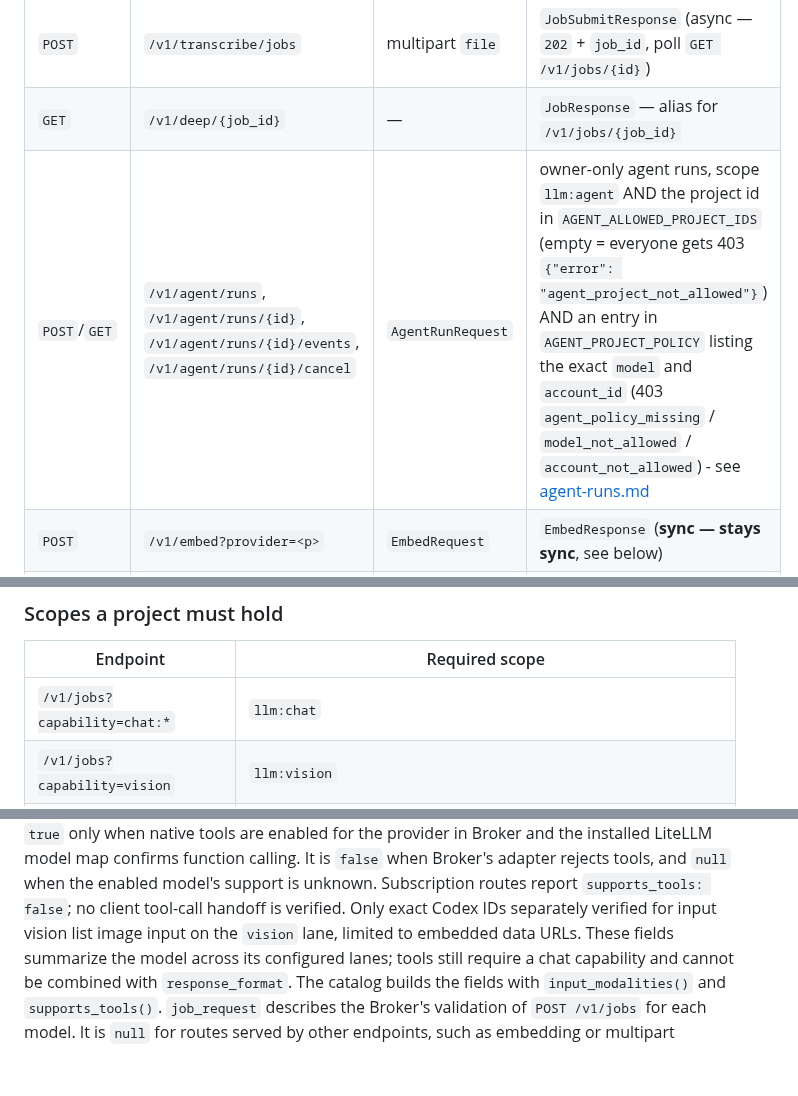
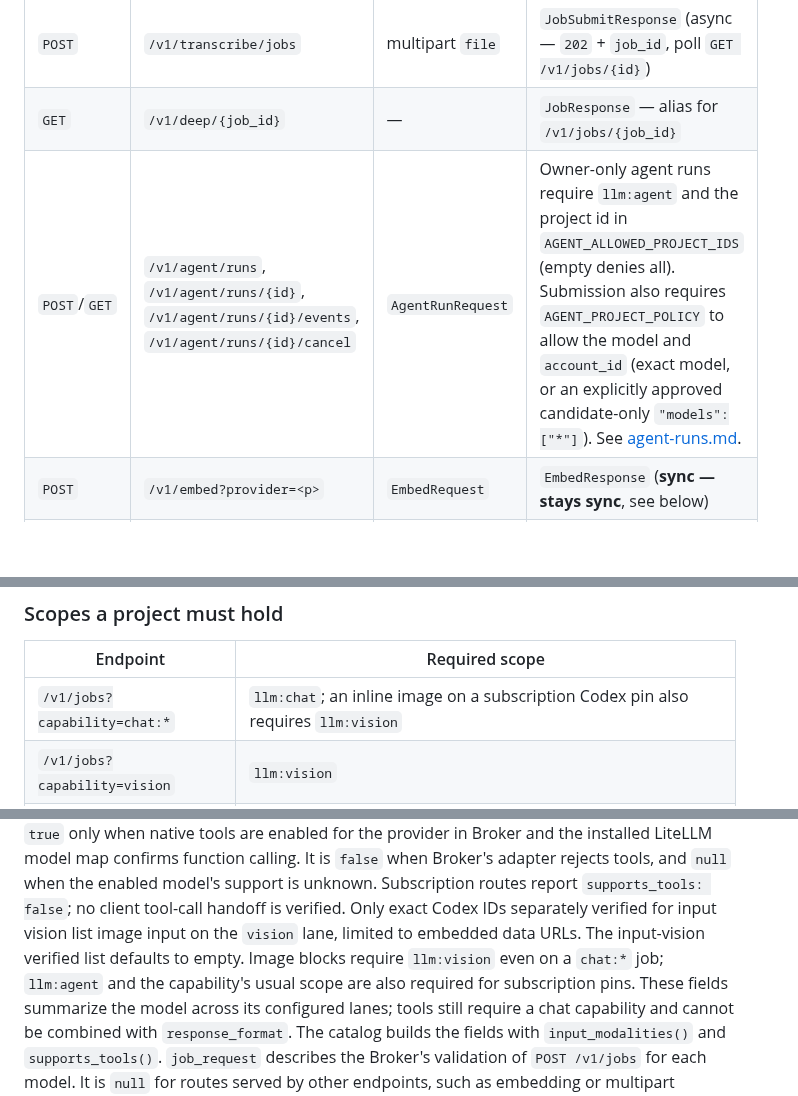
Before and after one commit to zapleoceo/AIbroker, a Markdown page: docs/api.md, 3 parts joined by grey strips. Rendered like a GitHub page; blank space fills up the shorter version.

Commit message:
Clarify vision scope and agent policy in API docs

```diff
--- a/docs/api.md
+++ b/docs/api.md
@@ -110,7 +110,7 @@ adaptive cooldowns), so a CDN/browser must never cache a snapshot.
 | `POST` | `/v1/deep` | `DeepRequest` | `DeepSubmitResponse` — **alias** for `/v1/jobs?capability=chat:deep` (backward-compat) |
 | `POST` | `/v1/transcribe/jobs` | multipart `file` | `JobSubmitResponse` (async — `202` + `job_id`, poll `GET /v1/jobs/{id}`) |
 | `GET` | `/v1/deep/{job_id}` | — | `JobResponse` — alias for `/v1/jobs/{job_id}` |
-| `POST`/`GET` | `/v1/agent/runs`, `/v1/agent/runs/{id}`, `/v1/agent/runs/{id}/events`, `/v1/agent/runs/{id}/cancel` | `AgentRunRequest` | owner-only agent runs, scope `llm:agent` AND the project id in `AGENT_ALLOWED_PROJECT_IDS` (empty = everyone gets 403 `{"error": "agent_project_not_allowed"}`) AND an entry in `AGENT_PROJECT_POLICY` listing the exact `model` and `account_id` (403 `agent_policy_missing` / `model_not_allowed` / `account_not_allowed`) - see [agent-runs.md](agent-runs.md) |
+| `POST`/`GET` | `/v1/agent/runs`, `/v1/agent/runs/{id}`, `/v1/agent/runs/{id}/events`, `/v1/agent/runs/{id}/cancel` | `AgentRunRequest` | Owner-only agent runs require `llm:agent` and the project id in `AGENT_ALLOWED_PROJECT_IDS` (empty denies all). Submission also requires `AGENT_PROJECT_POLICY` to allow the model and `account_id` (exact model, or an explicitly approved candidate-only `"models":["*"]`). See [agent-runs.md](agent-runs.md). |
 | `POST` | `/v1/embed?provider=<p>` | `EmbedRequest` | `EmbedResponse` (**sync — stays sync**, see below) |
 | `POST` | `/v1/transcribe` | multipart `file` | `TranscribeResponse` (**sync — stays sync**) |
 | `POST` | `/v1/decisions` | `DecisionRequest` | `DecisionResponse` (**sync**, typed choice — see below) |
@@ -490,7 +490,7 @@ instead of grepping timestamps against provider/model/workflow.
 
 | Endpoint | Required scope |
 |---|---|
-| `/v1/jobs?capability=chat:*` | `llm:chat` |
+| `/v1/jobs?capability=chat:*` | `llm:chat`; an inline image on a subscription Codex pin also requires `llm:vision` |
 | `/v1/jobs?capability=vision` | `llm:vision` |
 | `/v1/jobs?capability=<cap>` | scope per capability (`chat:*`→`llm:chat`, `vision`→`llm:vision`, `chat:deep`→`llm:deep`) |
 | `/v1/deep` | `llm:deep` |
@@ -594,7 +594,9 @@ map confirms function calling. It is `false` when Broker's adapter rejects tools
 when the enabled model's support is unknown. Subscription routes report
 `supports_tools: false`; no client tool-call handoff is verified. Only exact
 Codex IDs separately verified for input vision list image input on the
-`vision` lane, limited to embedded data URLs.
+`vision` lane, limited to embedded data URLs. The input-vision verified list
+defaults to empty. Image blocks require `llm:vision` even on a `chat:*` job;
+`llm:agent` and the capability's usual scope are also required for subscription pins.
 These fields summarize the model across its configured lanes; tools still require
 a chat capability and cannot be combined with `response_format`.
 The catalog builds the fields with `input_modalities()` and `supports_tools()`.
```
